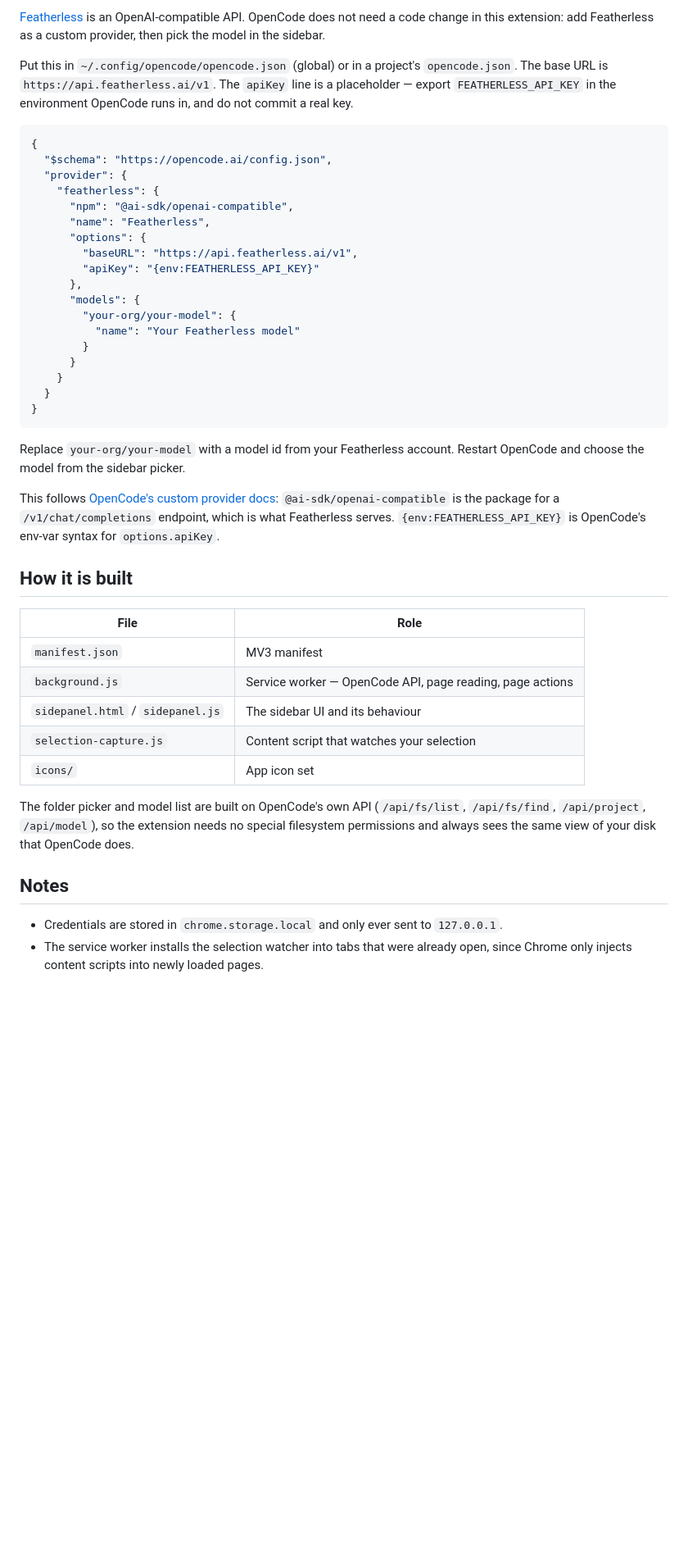
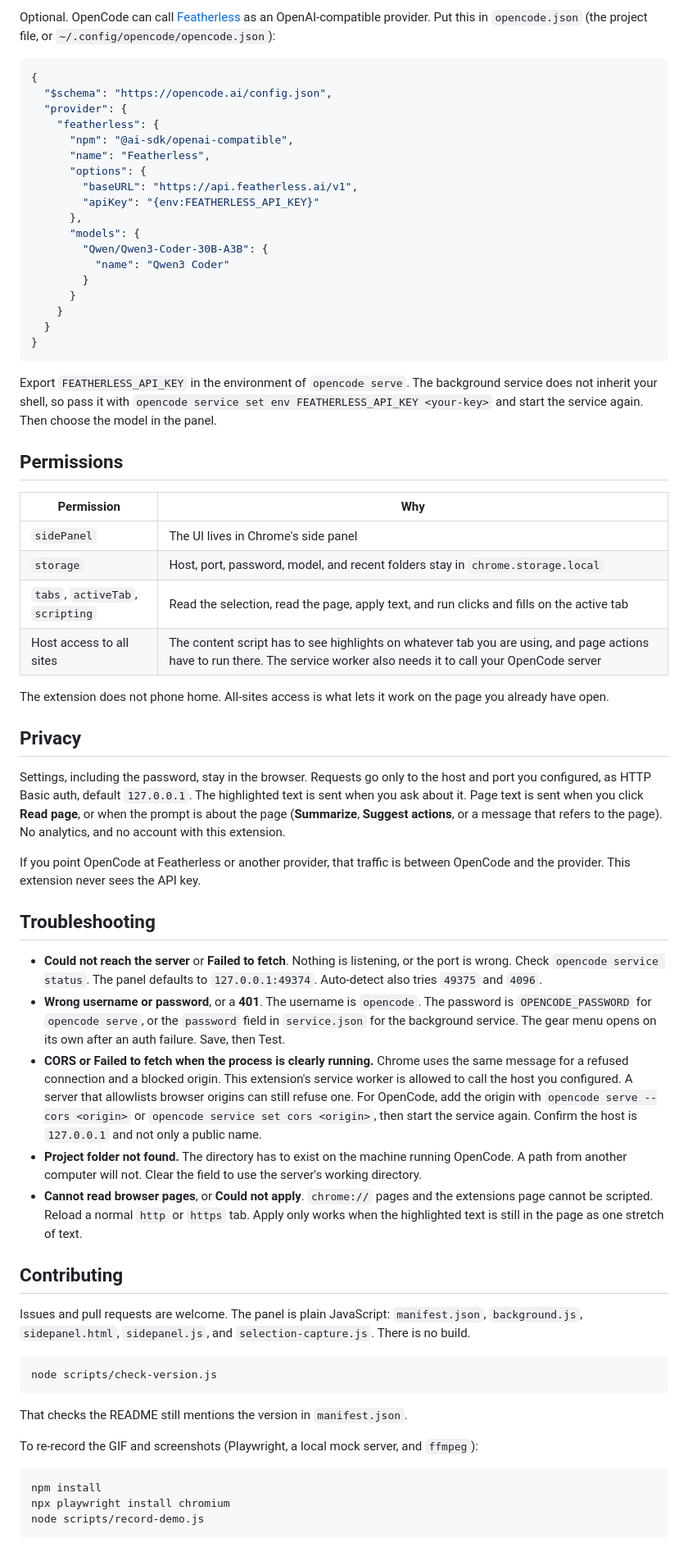
Before and after one commit to etienneduplessix/opencode-sidebar, a Markdown page: README.md, the part around one of its changes. Shown at 82% size. GitHub-like rendering; blank space fills up the shorter version.

````diff
--- a/README.md
+++ b/README.md
@@ -73,7 +89,5 @@ The extension reads `service.json` from that folder and fills in the password fo
 
-[Featherless](https://featherless.ai/docs/api-overview-and-common-options) is an OpenAI-compatible API. OpenCode does not need a code change in this extension: add Featherless as a custom provider, then pick the model in the sidebar.
-
-Put this in `~/.config/opencode/opencode.json` (global) or in a project's `opencode.json`. The base URL is `https://api.featherless.ai/v1`. The `apiKey` line is a placeholder — export `FEATHERLESS_API_KEY` in the environment OpenCode runs in, and do not commit a real key.
+Optional. OpenCode can call [Featherless](https://featherless.ai) as an OpenAI-compatible provider. Put this in `opencode.json` (the project file, or `~/.config/opencode/opencode.json`):
 
 ```json
 {
@@ -87,8 +101,8 @@ Put this in `~/.config/opencode/opencode.json` (global) or in a project's `openc
         "apiKey": "{env:FEATHERLESS_API_KEY}"
       },
       "models": {
-        "your-org/your-model": {
-          "name": "Your Featherless model"
+        "Qwen/Qwen3-Coder-30B-A3B": {
+          "name": "Qwen3 Coder"
         }
       }
     }
@@ -96,23 +110,48 @@ Put this in `~/.config/opencode/opencode.json` (global) or in a project's `openc
 }
 ```
 
-Replace `your-org/your-model` with a model id from your Featherless account. Restart OpenCode and choose the model from the sidebar picker.
+Export `FEATHERLESS_API_KEY` in the environment of `opencode serve`. The background service does not inherit your shell, so pass it with `opencode service set env FEATHERLESS_API_KEY <your-key>` and start the service again. Then choose the model in the panel.
 
-This follows [OpenCode's custom provider docs](https://opencode.ai/docs/providers/): `@ai-sdk/openai-compatible` is the package for a `/v1/chat/completions` endpoint, which is what Featherless serves. `{env:FEATHERLESS_API_KEY}` is OpenCode's env-var syntax for `options.apiKey`.
+## Permissions
 
-## How it is built
+| Permission | Why |
+|---|---|
+| `sidePanel` | The UI lives in Chrome's side panel |
+| `storage` | Host, port, password, model, and recent folders stay in `chrome.storage.local` |
+| `tabs`, `activeTab`, `scripting` | Read the selection, read the page, apply text, and run clicks and fills on the active tab |
+| Host access to all sites | The content script has to see highlights on whatever tab you are using, and page actions have to run there. The service worker also needs it to call your OpenCode server |
 
-| File | Role |
-|---|---|
-| `manifest.json` | MV3 manifest |
-| `background.js` | Service worker — OpenCode API, page reading, page actions |
-| `sidepanel.html` / `sidepanel.js` | The sidebar UI and its behaviour |
-| `selection-capture.js` | Content script that watches your selection |
-| `icons/` | App icon set |
+The extension does not phone home. All-sites access is what lets it work on the page you already have open.
 
-The folder picker and model list are built on OpenCode's own API (`/api/fs/list`, `/api/fs/find`, `/api/project`, `/api/model`), so the extension needs no special filesystem permissions and always sees the same view of your disk that OpenCode does.
+## Privacy
 
-## Notes
+Settings, including the password, stay in the browser. Requests go only to the host and port you configured, as HTTP Basic auth, default `127.0.0.1`. The highlighted text is sent when you ask about it. Page text is sent when you click **Read page**, or when the prompt is about the page (**Summarize**, **Suggest actions**, or a message that refers to the page). No analytics, and no account with this extension.
 
-- Credentials are stored in `chrome.storage.local` and only ever sent to `127.0.0.1`.
-- The service worker installs the selection watcher into tabs that were already open, since Chrome only injects content scripts into newly loaded pages.
+If you point OpenCode at Featherless or another provider, that traffic is between OpenCode and the provider. This extension never sees the API key.
+
+## Troubleshooting
+
+- **Could not reach the server** or **Failed to fetch**. Nothing is listening, or the port is wrong. Check `opencode service status`. The panel defaults to `127.0.0.1:49374`. Auto-detect also tries `49375` and `4096`.
+- **Wrong username or password**, or a **401**. The username is `opencode`. The password is `OPENCODE_PASSWORD` for `opencode serve`, or the `password` field in `service.json` for the background service. The gear menu opens on its own after an auth failure. Save, then Test.
+- **CORS or Failed to fetch when the process is clearly running.** Chrome uses the same message for a refused connection and a blocked origin. This extension's service worker is allowed to call the host you configured. A server that allowlists browser origins can still refuse one. For OpenCode, add the origin with `opencode serve --cors <origin>` or `opencode service set cors <origin>`, then start the service again. Confirm the host is `127.0.0.1` and not only a public name.
+- **Project folder not found.** The directory has to exist on the machine running OpenCode. A path from another computer will not. Clear the field to use the server's working directory.
+- **Cannot read browser pages**, or **Could not apply**. `chrome://` pages and the extensions page cannot be scripted. Reload a normal `http` or `https` tab. Apply only works when the highlighted text is still in the page as one stretch of text.
+
+## Contributing
+
+Issues and pull requests are welcome. The panel is plain JavaScript: `manifest.json`, `background.js`, `sidepanel.html`, `sidepanel.js`, and `selection-capture.js`. There is no build.
+
+```bash
+node scripts/check-version.js
+```
+
+That checks the README still mentions the version in `manifest.json`.
+
+To re-record the GIF and screenshots (Playwright, a local mock server, and `ffmpeg`):
+
+```bash
+npm install
+npx playwright install chromium
+node scripts/record-demo.js
+```
+
````
Also changed, not shown: other parts of README.md (+54 -35 lines), docs/model-picker.png (added), docs/page-actions.png (added), docs/shorten-response.png (added), 9 other files.
